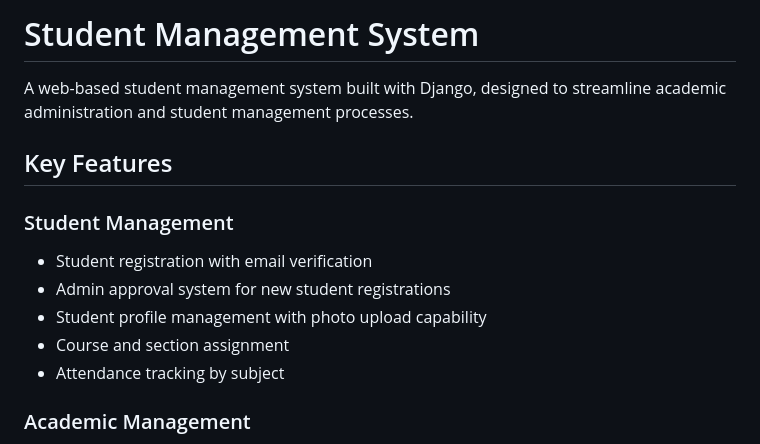
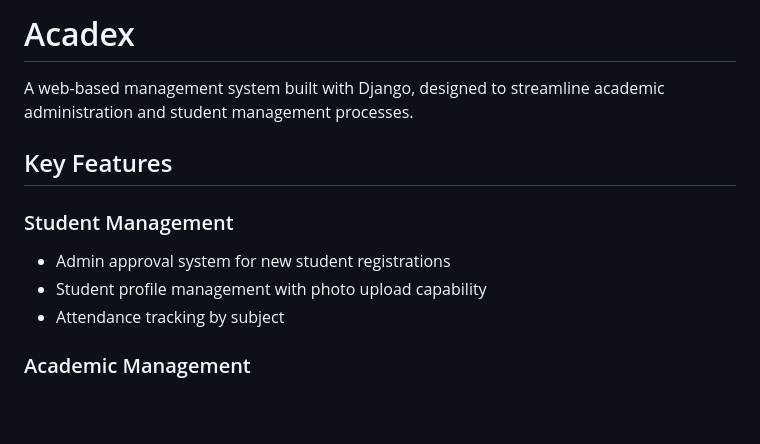
Before and after one commit to psychevn/sd-finals, a Markdown page: README.md, the part around the change. GitHub-like rendering; blank space fills up the shorter version.

```diff
--- a/README.md
+++ b/README.md
@@ -1,14 +1,12 @@
-# Student Management System
+# Acadex
 
-A web-based student management system built with Django, designed to streamline academic administration and student management processes.
+A web-based management system built with Django, designed to streamline academic administration and student management processes.
 
 ## Key Features
 
 ### Student Management
-- Student registration with email verification
 - Admin approval system for new student registrations
 - Student profile management with photo upload capability
-- Course and section assignment
 - Attendance tracking by subject
 
 ### Academic Management
```
